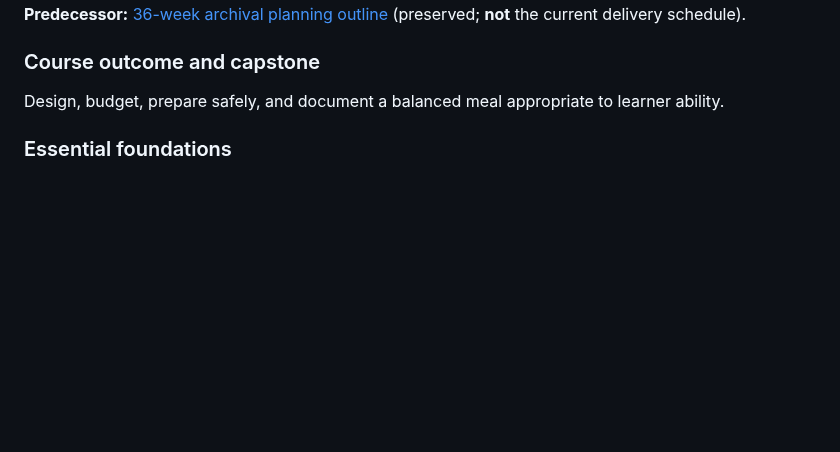
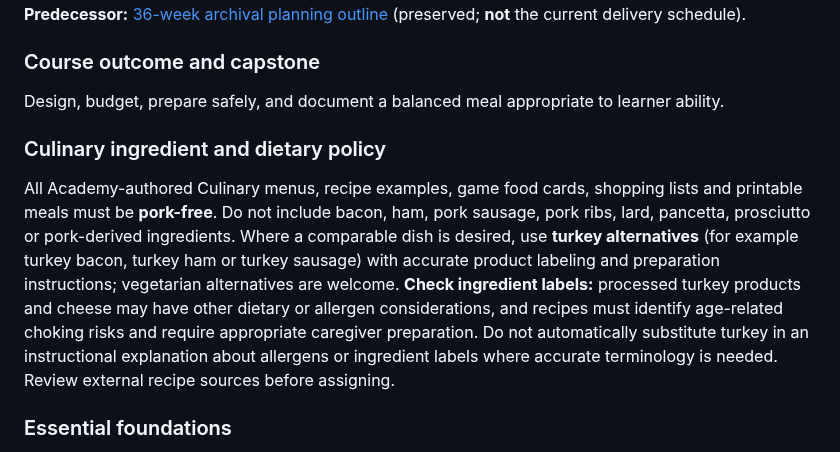
Before and after one commit to vervenveda/Khaemenes_Academy_Life_Skills.github.io, a Markdown page: courses/culinary-independence/15_DAY_BLUEPRINT.md, the part around the change. Drawn GitHub-style; blank space fills up the shorter version.

Commit message:
Set pork-free turkey-option ingredient policy across Culinary classes

```diff
--- a/courses/culinary-independence/15_DAY_BLUEPRINT.md
+++ b/courses/culinary-independence/15_DAY_BLUEPRINT.md
@@ -8,6 +8,9 @@
 
 ### Course outcome and capstone
 Design, budget, prepare safely, and document a balanced meal appropriate to learner ability.
+
+### Culinary ingredient and dietary policy
+All Academy-authored Culinary menus, recipe examples, game food cards, shopping lists and printable meals must be **pork-free**. Do not include bacon, ham, pork sausage, pork ribs, lard, pancetta, prosciutto or pork-derived ingredients. Where a comparable dish is desired, use **turkey alternatives** (for example turkey bacon, turkey ham or turkey sausage) with accurate product labeling and preparation instructions; vegetarian alternatives are welcome. **Check ingredient labels:** processed turkey products and cheese may have other dietary or allergen considerations, and recipes must identify age-related choking risks and require appropriate caregiver preparation. Do not automatically substitute turkey in an instructional explanation about allergens or ingredient labels where accurate terminology is needed. Review external recipe sources before assigning.
 
 ### Essential foundations
 1. Kitchen orientation, hygiene, allergies, and safe adult supervision.
```
